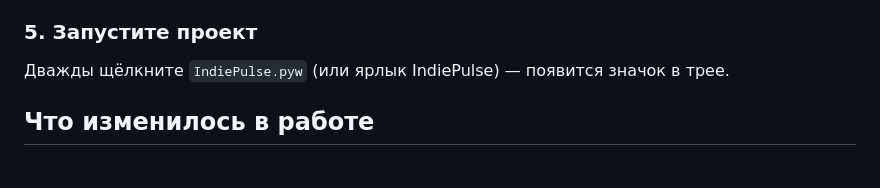
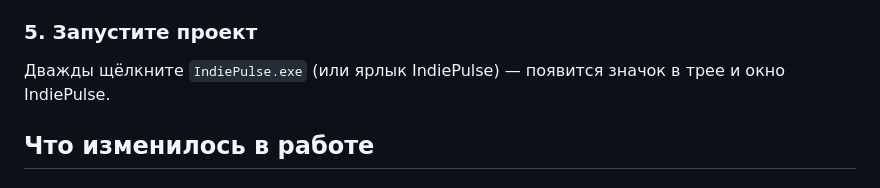
Before and after one commit to Sargonius/IndiePulseApp, a Markdown page: UPDATE_INSTRUCTIONS.md, the part around the change. Drawn GitHub-style.

Commit message:
UPDATE_INSTRUCTIONS: start it with IndiePulse.exe
Co-Authored-By: Claude Opus 5.5 <noreply@anthropic.com>

```diff
--- a/UPDATE_INSTRUCTIONS.md
+++ b/UPDATE_INSTRUCTIONS.md
@@ -52,7 +52,7 @@ ALTER TABLE briefs ADD COLUMN media_vertical_path TEXT;
 
 ### 5. Запустите проект
 
-Дважды щёлкните `IndiePulse.pyw` (или ярлык IndiePulse) — появится значок в трее.
+Дважды щёлкните `IndiePulse.exe` (или ярлык IndiePulse) — появится значок в трее и окно IndiePulse.
 
 ## Что изменилось в работе
 
```
